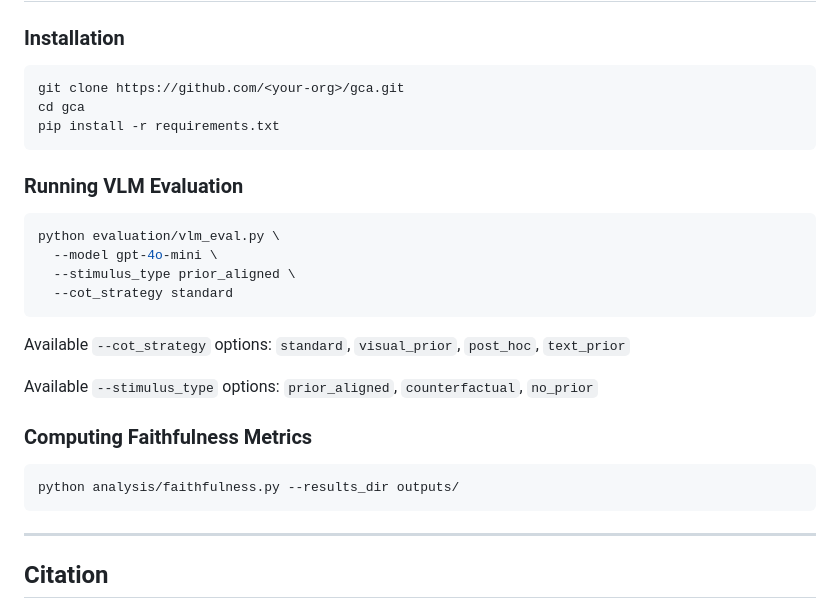
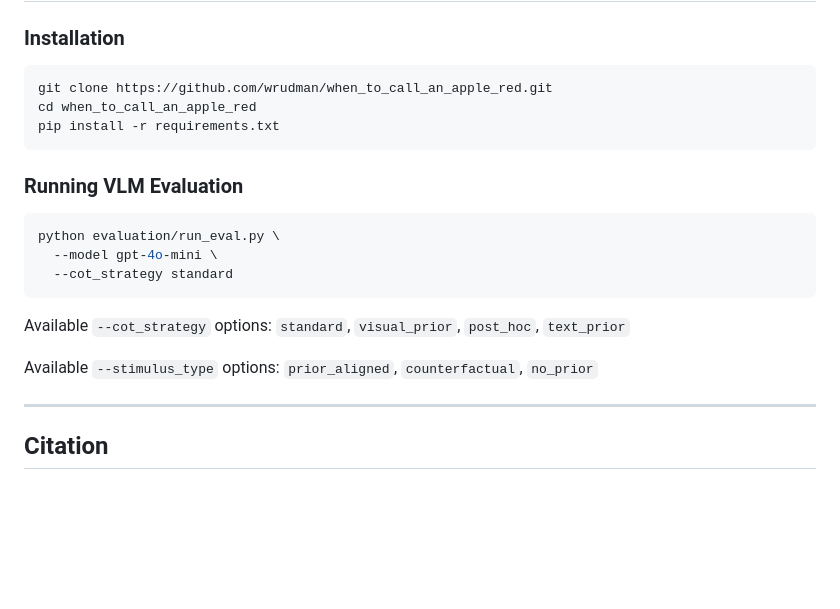
Before and after one commit to wrudman/when_to_call_an_apple_red, a Markdown page: README.md, the part around the change. Drawn GitHub-style; blank space fills up the shorter version.

````diff
--- a/README.md
+++ b/README.md
@@ -90,29 +90,22 @@ gca/
 ### Installation
 
 ```bash
-git clone https://github.com/<your-org>/gca.git
-cd gca
+git clone https://github.com/wrudman/when_to_call_an_apple_red.git
+cd when_to_call_an_apple_red
 pip install -r requirements.txt
 ```
 
 ### Running VLM Evaluation
 
 ```bash
-python evaluation/vlm_eval.py \
+python evaluation/run_eval.py \
   --model gpt-4o-mini \
-  --stimulus_type prior_aligned \
   --cot_strategy standard
 ```
 
 Available `--cot_strategy` options: `standard`, `visual_prior`, `post_hoc`, `text_prior`
 
 Available `--stimulus_type` options: `prior_aligned`, `counterfactual`, `no_prior`
-
-### Computing Faithfulness Metrics
-
-```bash
-python analysis/faithfulness.py --results_dir outputs/
-```
 
 ---
 
````
